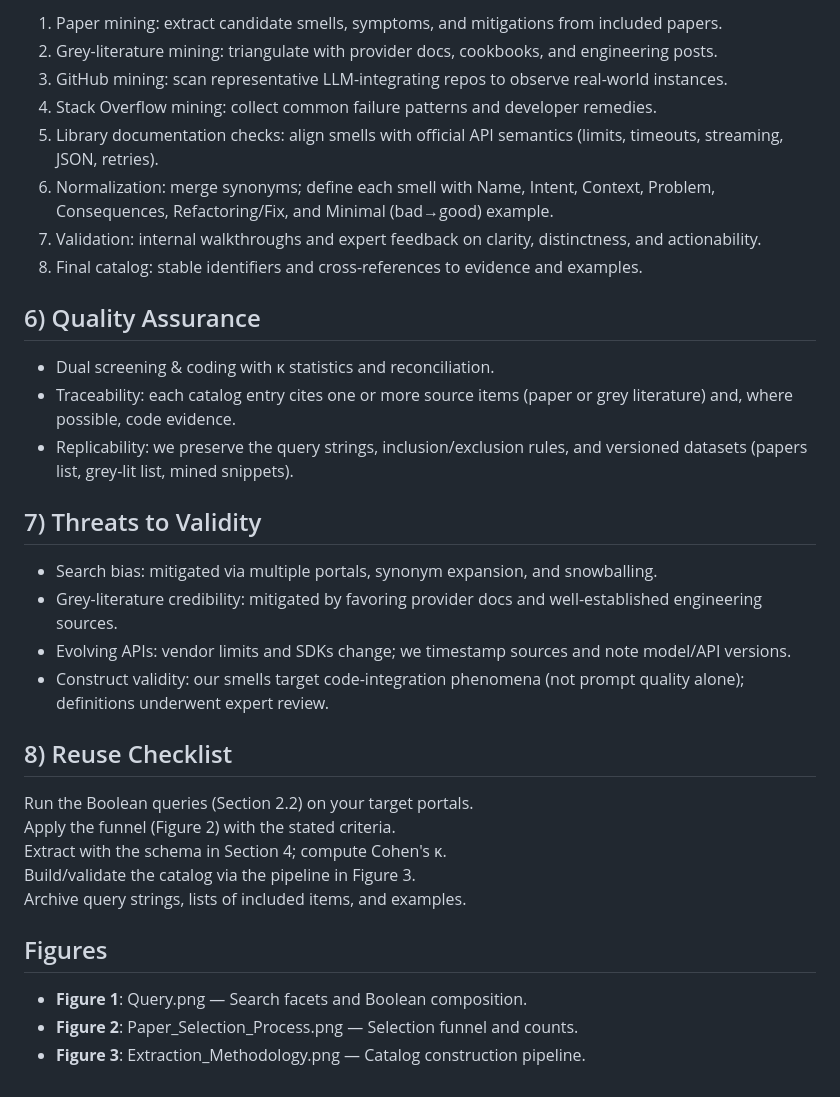
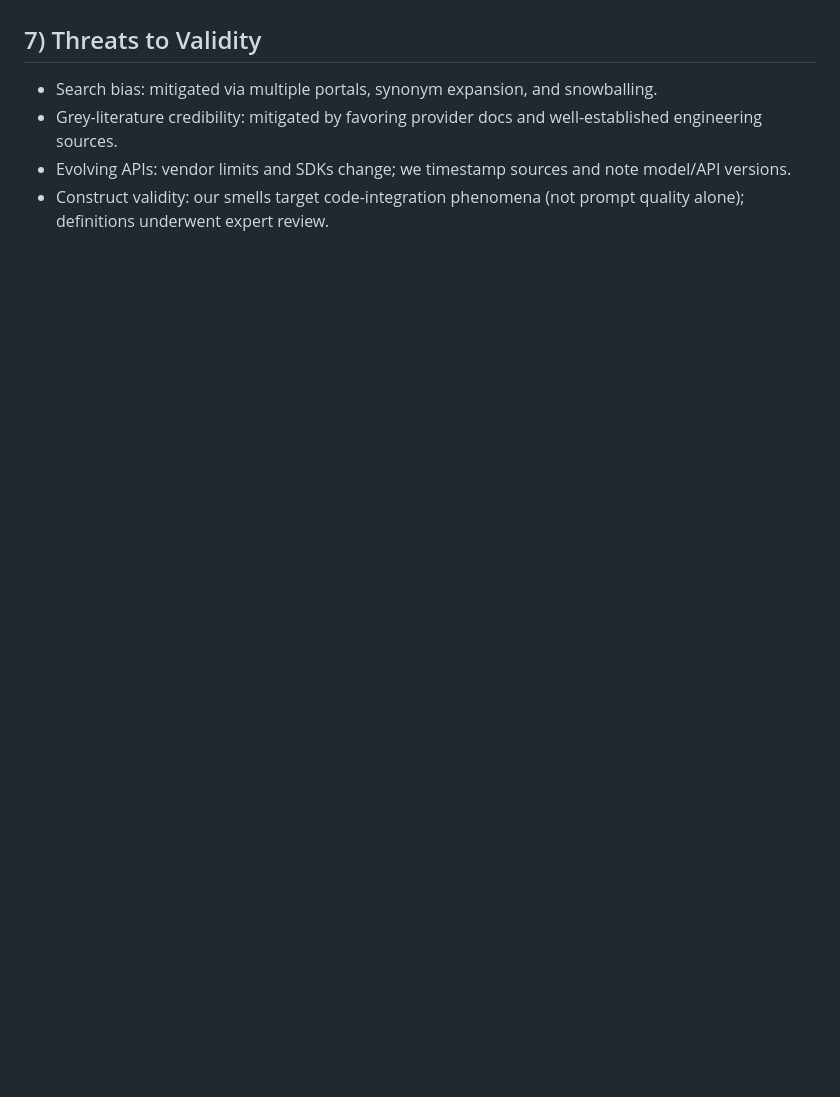
Before and after one commit to Brahim-Mahmoudi/Code_Smell_LLM, a Markdown page: Catalog_Construction/README.md, the part around one of its changes. Drawn GitHub-style; blank space fills up the shorter version.

```diff
--- a/Catalog_Construction/README.md
+++ b/Catalog_Construction/README.md
@@ -141,18 +87,5 @@ For each code smell we have:
 
-1. Paper mining: extract candidate smells, symptoms, and mitigations from included papers.
-2. Grey-literature mining: triangulate with provider docs, cookbooks, and engineering posts.
-3. GitHub mining: scan representative LLM-integrating repos to observe real-world instances.
-4. Stack Overflow mining: collect common failure patterns and developer remedies.
-5. Library documentation checks: align smells with official API semantics (limits, timeouts, streaming, JSON, retries).
-6. Normalization: merge synonyms; define each smell with Name, Intent, Context, Problem, Consequences, Refactoring/Fix, and Minimal (bad→good) example.
-7. Validation: internal walkthroughs and expert feedback on clarity, distinctness, and actionability.
-8. Final catalog: stable identifiers and cross-references to evidence and examples.
 
-## 6) Quality Assurance
-
-- Dual screening & coding with κ statistics and reconciliation.
-- Traceability: each catalog entry cites one or more source items (paper or grey literature) and, where possible, code evidence.
-- Replicability: we preserve the query strings, inclusion/exclusion rules, and versioned datasets (papers list, grey-lit list, mined snippets).
 
 ## 7) Threats to Validity
 
@@ -160,17 +93,3 @@ For each code smell we have:
 - Grey-literature credibility: mitigated by favoring provider docs and well-established engineering sources.
 - Evolving APIs: vendor limits and SDKs change; we timestamp sources and note model/API versions.
 - Construct validity: our smells target code-integration phenomena (not prompt quality alone); definitions underwent expert review.
-
-## 8) Reuse Checklist
-
- Run the Boolean queries (Section 2.2) on your target portals.
- Apply the funnel (Figure 2) with the stated criteria.
- Extract with the schema in Section 4; compute Cohen's κ.
- Build/validate the catalog via the pipeline in Figure 3.
- Archive query strings, lists of included items, and examples.
-
-## Figures
-
-- **Figure 1**: Query.png — Search facets and Boolean composition.
-- **Figure 2**: Paper_Selection_Process.png — Selection funnel and counts.
-- **Figure 3**: Extraction_Methodology.png — Catalog construction pipeline.
```
Also changed, not shown: other parts of Catalog_Construction/README.md (+42 -96 lines).
